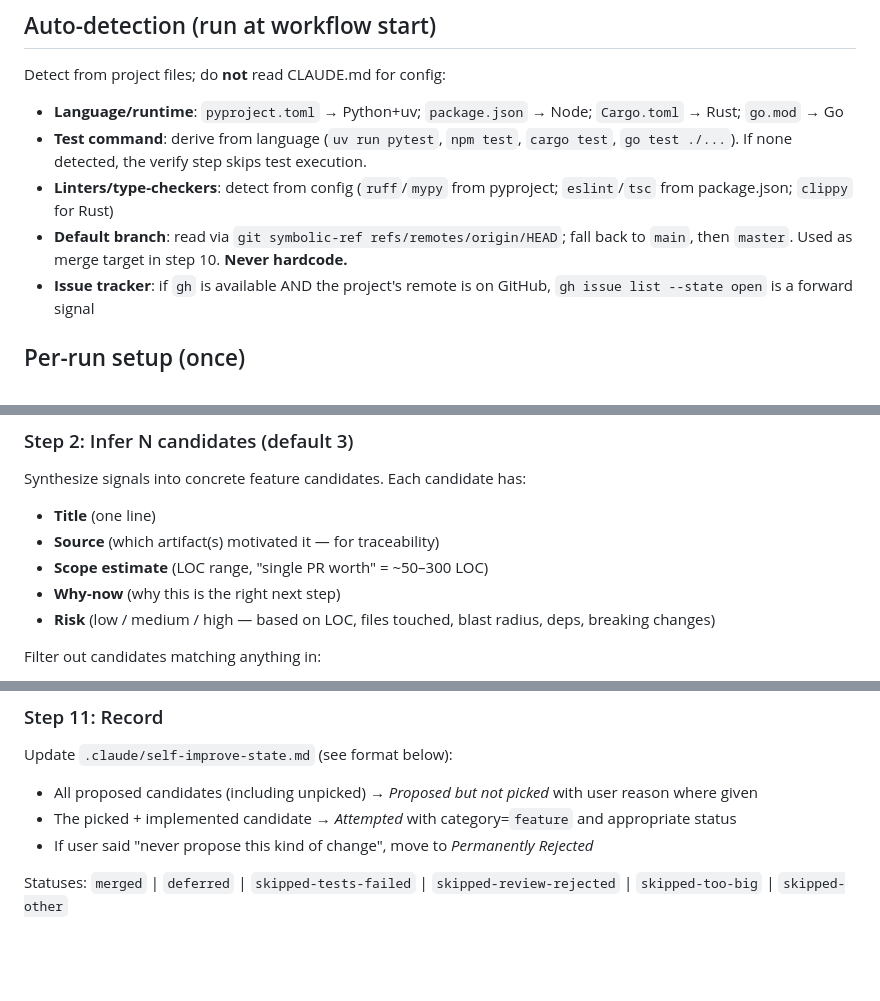
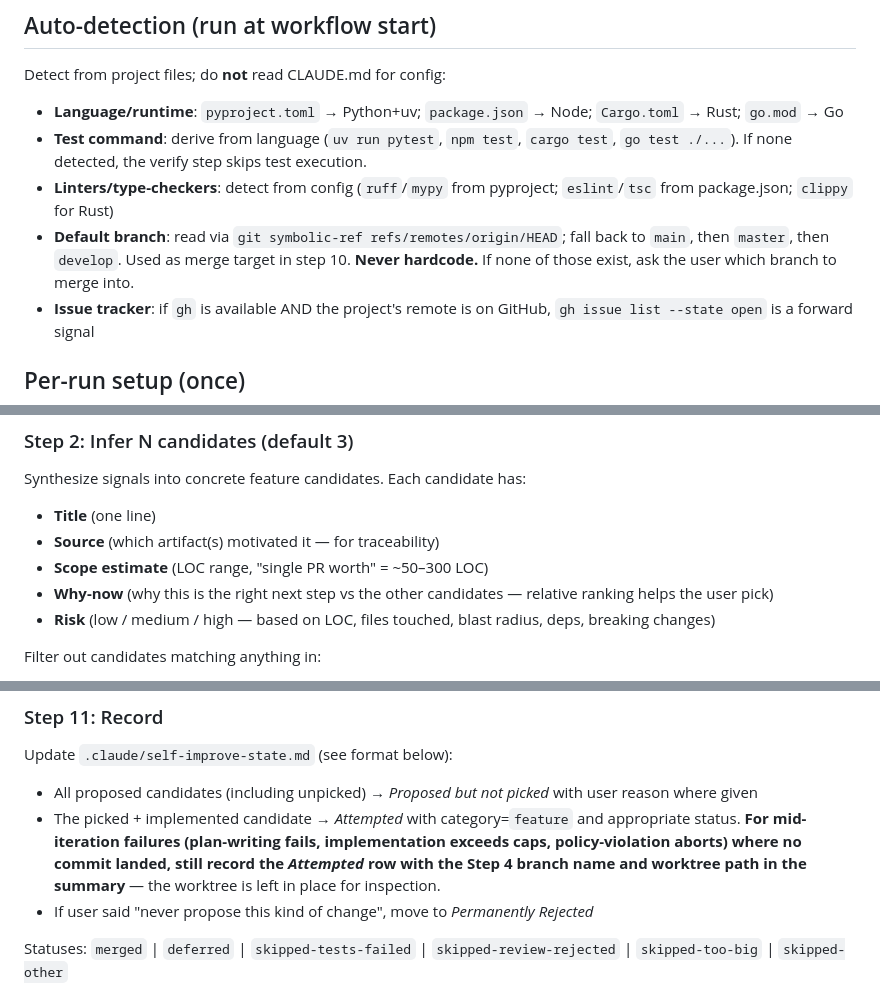
Before and after one commit to ttxs69/coding-agent-eval, a Markdown page: self-improve-skill/SKILL.md, 3 parts joined by grey strips. Rendered like a GitHub page; blank space fills up the shorter version.

Commit message:
fix(self-improve): clarify state recording + dep verification
Address code-review findings on the forward-mode SKILL.md rewrite:

- Step 11 now explicitly covers mid-iteration failure recording: plan-
  writing fails, LOC/file cap aborts, and policy-violation aborts still
  produce an *Attempted* row with the Step 4 branch name, since the
  worktree exists for inspection.
- Step 2 Why-now wording aligned with spec: "vs the other candidates"
  (relative) instead of just "the right next step" (absolute).
- Step 9 gains an explicit pre-commit check: verify no unauthorized
  deps were added to manifest files. Gives the "no new deps without
  pick" rule an enforcement hook.
- Default-branch fallback chain now includes 'develop' (some projects
  use it); if none of main/master/develop exist, ask the user.

Co-Authored-By: Claude Opus 4.7 <noreply@anthropic.com>

```diff
--- a/self-improve-skill/SKILL.md
+++ b/self-improve-skill/SKILL.md
@@ -26,7 +26,7 @@ Detect from project files; do **not** read CLAUDE.md for config:
 - **Language/runtime**: `pyproject.toml` → Python+uv; `package.json` → Node; `Cargo.toml` → Rust; `go.mod` → Go
 - **Test command**: derive from language (`uv run pytest`, `npm test`, `cargo test`, `go test ./...`). If none detected, the verify step skips test execution.
 - **Linters/type-checkers**: detect from config (`ruff`/`mypy` from pyproject; `eslint`/`tsc` from package.json; `clippy` for Rust)
-- **Default branch**: read via `git symbolic-ref refs/remotes/origin/HEAD`; fall back to `main`, then `master`. Used as merge target in step 10. **Never hardcode.**
+- **Default branch**: read via `git symbolic-ref refs/remotes/origin/HEAD`; fall back to `main`, then `master`, then `develop`. Used as merge target in step 10. **Never hardcode.** If none of those exist, ask the user which branch to merge into.
 - **Issue tracker**: if `gh` is available AND the project's remote is on GitHub, `gh issue list --state open` is a forward signal
 
 ## Per-run setup (once)
@@ -55,7 +55,7 @@ Synthesize signals into concrete feature candidates. Each candidate has:
 - **Title** (one line)
 - **Source** (which artifact(s) motivated it — for traceability)
 - **Scope estimate** (LOC range, "single PR worth" = ~50–300 LOC)
-- **Why-now** (why this is the right next step)
+- **Why-now** (why this is the right next step vs the other candidates — relative ranking helps the user pick)
 - **Risk** (low / medium / high — based on LOC, files touched, blast radius, deps, breaking changes)
 
 Filter out candidates matching anything in:
@@ -147,7 +149,7 @@ Surface the branch with a one-line summary, then ask the user (use AskUserQuesti
 
 Update `.claude/self-improve-state.md` (see format below):
 - All proposed candidates (including unpicked) → *Proposed but not picked* with user reason where given
-- The picked + implemented candidate → *Attempted* with category=`feature` and appropriate status
+- The picked + implemented candidate → *Attempted* with category=`feature` and appropriate status. **For mid-iteration failures (plan-writing fails, implementation exceeds caps, policy-violation aborts) where no commit landed, still record the *Attempted* row with the Step 4 branch name and worktree path in the summary** — the worktree is left in place for inspection.
 - If user said "never propose this kind of change", move to *Permanently Rejected*
 
 Statuses: `merged` | `deferred` | `skipped-tests-failed` | `skipped-review-rejected` | `skipped-too-big` | `skipped-other`
```
Also changed, not shown: other parts of self-improve-skill/SKILL.md (+2 -0 lines).
